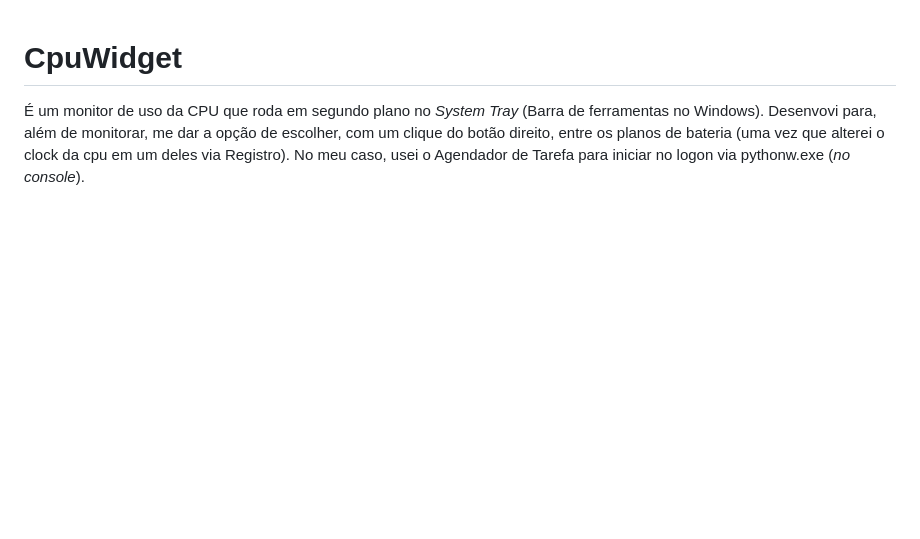
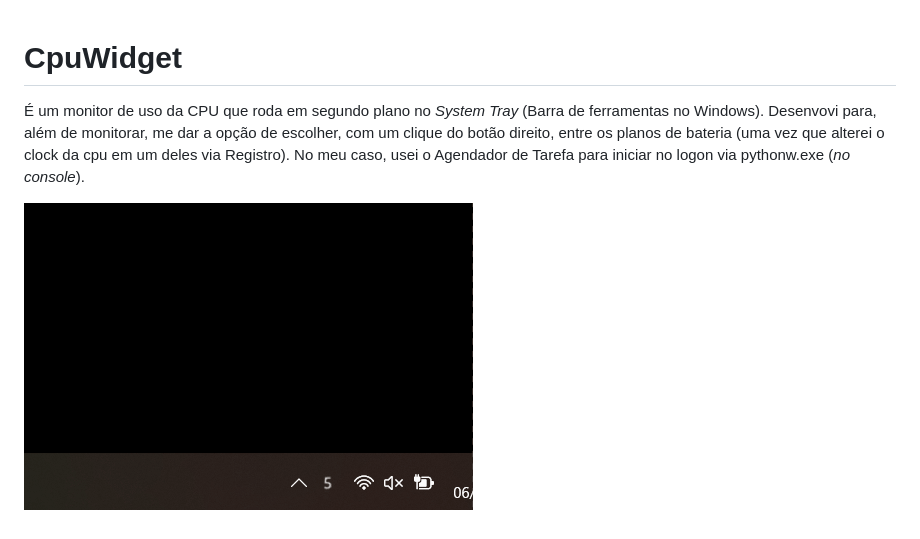
Before and after one commit to HenriquedoVal/Python, a Markdown page: cpuwidget/README.md, the part around the change. GitHub-like rendering; pictures changed too: cpuwidget/ex_wid.gif (added); blank space fills up the shorter version.

Commit message:
Add example

```diff
--- a/cpuwidget/README.md
+++ b/cpuwidget/README.md
@@ -1,3 +1,5 @@
 # CpuWidget
 
 É um monitor de uso da CPU que roda em segundo plano no _System Tray_ (Barra de ferramentas no Windows). Desenvovi para, além de monitorar, me dar a opção de escolher, com um clique do botão direito, entre os planos de bateria (uma vez que alterei o clock da cpu em um deles via Registro). No meu caso, usei o Agendador de Tarefa para iniciar no logon via pythonw.exe (_no console_).
+
+![Exemplo da aplicação](./ex_wid.gif "Exemplo")
```
